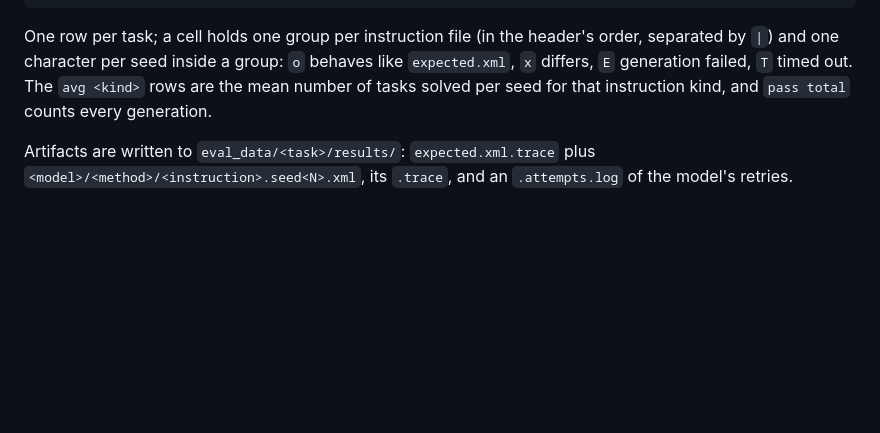
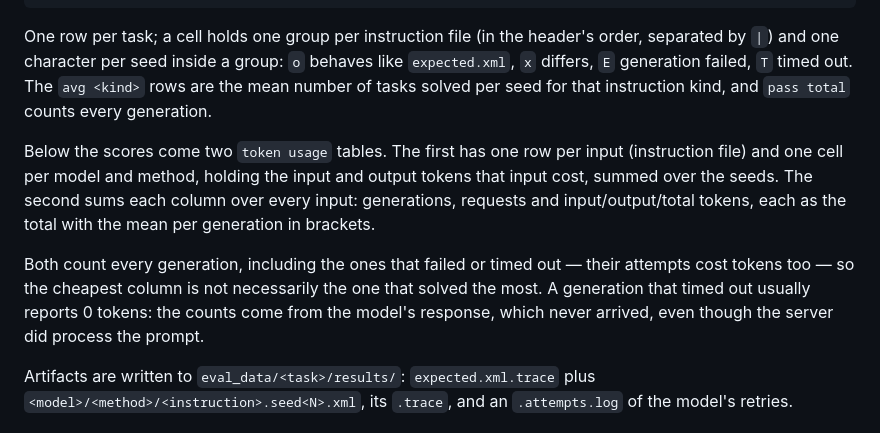
Before and after one commit to NIMS-DA/nimo-controller, a Markdown page: evaluation/README.md, the part around the change. Rendered like a GitHub page; blank space fills up the shorter version.

Commit message:
Update document and add token count

```diff
--- a/evaluation/README.md
+++ b/evaluation/README.md
@@ -75,6 +75,18 @@ like `expected.xml`, `x` differs, `E` generation failed, `T` timed out. The
 `avg <kind>` rows are the mean number of tasks solved per seed for that
 instruction kind, and `pass total` counts every generation.
 
+Below the scores come two `token usage` tables. The first has one row per
+input (instruction file) and one cell per model and method, holding the input
+and output tokens that input cost, summed over the seeds. The second sums each
+column over every input: generations, requests and input/output/total tokens,
+each as the total with the mean per generation in brackets.
+
+Both count every generation, including the ones that failed or timed out —
+their attempts cost tokens too — so the cheapest column is not necessarily the
+one that solved the most. A generation that timed out usually reports 0 tokens:
+the counts come from the model's response, which never arrived, even though the
+server did process the prompt.
+
 Artifacts are written to `eval_data/<task>/results/`: `expected.xml.trace` plus
 `<model>/<method>/<instruction>.seed<N>.xml`, its `.trace`, and an
 `.attempts.log` of the model's retries.
```
Also changed, not shown: README.md (+30 -39 lines), screenshots/screenshot1.png, screenshots/screenshot2.png, screenshots/screenshot3.png, screenshots/screenshot4.png, screenshots/screenshot5.png, 4 other files.
